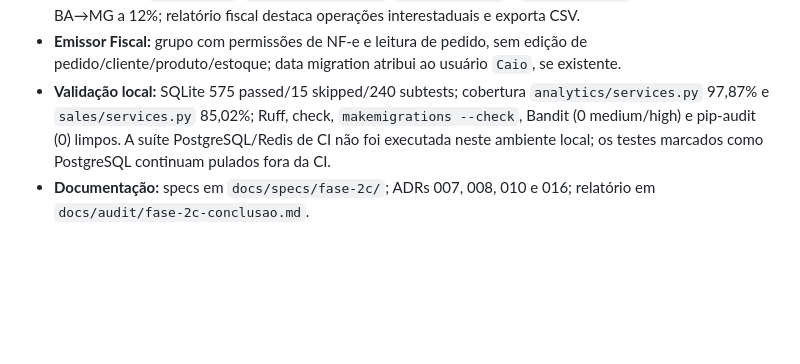
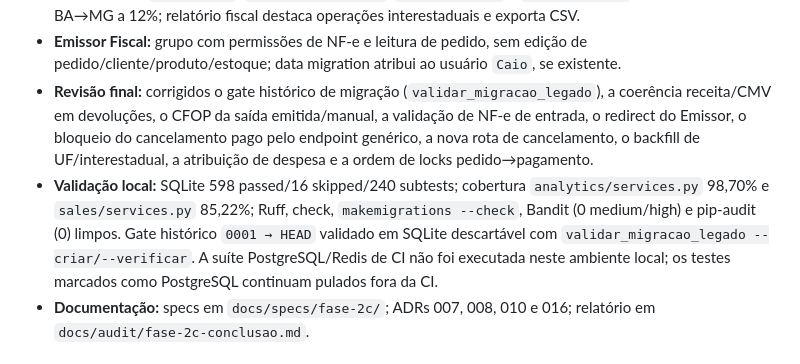
Before and after one commit to italouf/ReiDoFeno, a Markdown page: CHANGELOG.md, the part around the change. Drawn GitHub-style; blank space fills up the shorter version.

Commit message:
DOCS: atualizar changelog da Fase 2C

```diff
--- a/CHANGELOG.md
+++ b/CHANGELOG.md
@@ -27,11 +27,19 @@
 - **Emissor Fiscal:** grupo com permissões de NF-e e leitura de pedido, sem
   edição de pedido/cliente/produto/estoque; data migration atribui ao usuário
   `Caio`, se existente.
-- **Validação local:** SQLite 575 passed/15 skipped/240 subtests; cobertura
-  `analytics/services.py` 97,87% e `sales/services.py` 85,02%; Ruff, check,
+- **Revisão final:** corrigidos o gate histórico de migração (`validar_migracao_legado`),
+  a coerência receita/CMV em devoluções, o CFOP da saída emitida/manual, a
+  validação de NF-e de entrada, o redirect do Emissor, o bloqueio do
+  cancelamento pago pelo endpoint genérico, a nova rota de cancelamento, o
+  backfill de UF/interestadual, a atribuição de despesa e a ordem de locks
+  pedido→pagamento.
+- **Validação local:** SQLite 598 passed/16 skipped/240 subtests; cobertura
+  `analytics/services.py` 98,70% e `sales/services.py` 85,22%; Ruff, check,
   `makemigrations --check`, Bandit (0 medium/high) e pip-audit (0) limpos.
-  A suíte PostgreSQL/Redis de CI não foi executada neste ambiente local; os
-  testes marcados como PostgreSQL continuam pulados fora da CI.
+  Gate histórico `0001 → HEAD` validado em SQLite descartável com
+  `validar_migracao_legado --criar/--verificar`. A suíte PostgreSQL/Redis de
+  CI não foi executada neste ambiente local; os testes marcados como
+  PostgreSQL continuam pulados fora da CI.
 - **Documentação:** specs em `docs/specs/fase-2c/`; ADRs 007, 008, 010 e 016;
   relatório em `docs/audit/fase-2c-conclusao.md`.
 
```
